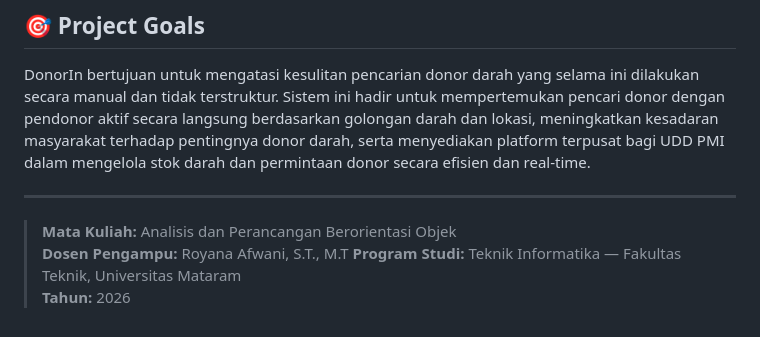
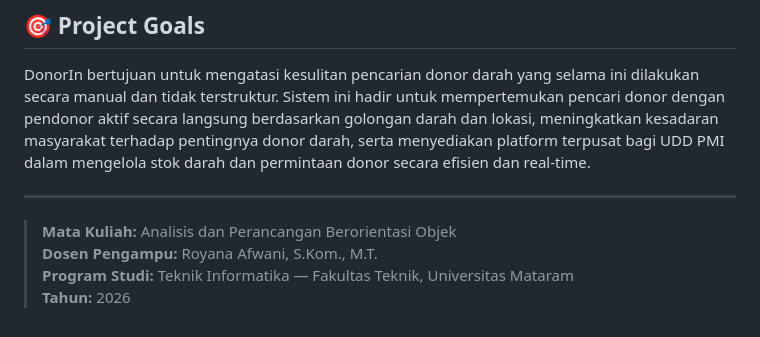
Before and after one commit to zunnunqorina/DonorIn, a Markdown page: README.md, the part around the change. GitHub-like rendering.

Commit message:
updatereadme

```diff
--- a/README.md
+++ b/README.md
@@ -267,6 +267,6 @@ DonorIn bertujuan untuk mengatasi kesulitan pencarian donor darah yang selama in
 ---
 
 > **Mata Kuliah:** Analisis dan Perancangan Berorientasi Objek
-> **Dosen Pengampu:** Royana Afwani, S.T., M.T
+> **Dosen Pengampu:** Royana Afwani, S.Kom., M.T.
 > **Program Studi:** Teknik Informatika — Fakultas Teknik, Universitas Mataram
 > **Tahun:** 2026
```
